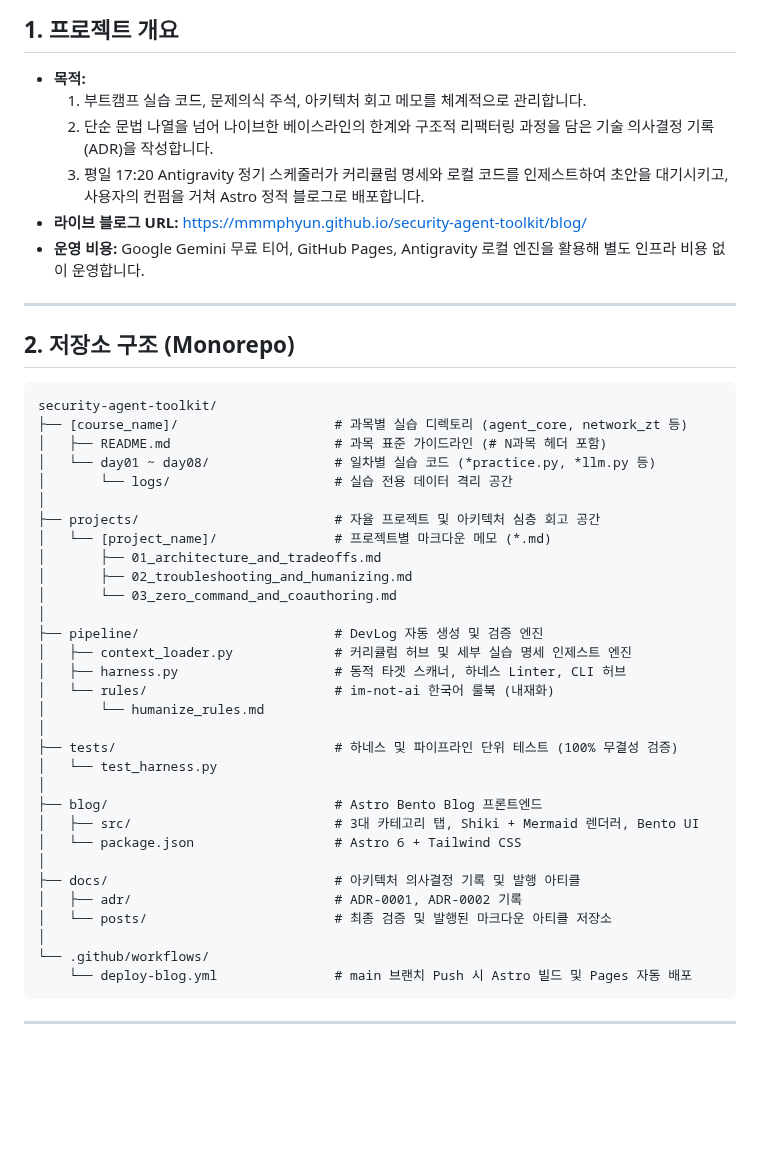
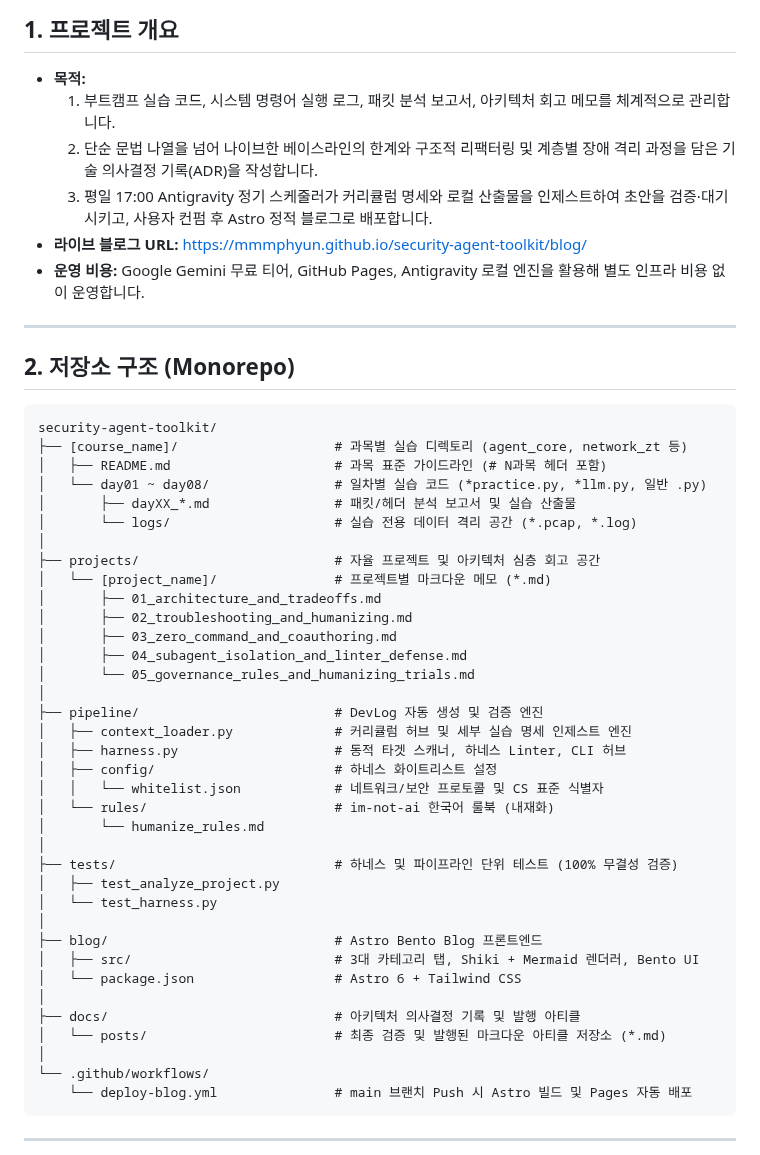
Before and after one commit to mmmphyun/security-agent-toolkit, a Markdown page: README.md, the part around one of its changes. Rendered like a GitHub page; blank space fills up the shorter version.

```diff
--- a/README.md
+++ b/README.md
@@ -7,9 +7,9 @@ SKT ALEPH 보안 자동화 실습 소스코드와 아키텍처 리팩터링 내
 ## 1. 프로젝트 개요
 
 - **목적:**
-  1. 부트캠프 실습 코드, 문제의식 주석, 아키텍처 회고 메모를 체계적으로 관리합니다.
-  2. 단순 문법 나열을 넘어 나이브한 베이스라인의 한계와 구조적 리팩터링 과정을 담은 기술 의사결정 기록(ADR)을 작성합니다.
-  3. 평일 17:20 Antigravity 정기 스케줄러가 커리큘럼 명세와 로컬 코드를 인제스트하여 초안을 대기시키고, 사용자의 컨펌을 거쳐 Astro 정적 블로그로 배포합니다.
+  1. 부트캠프 실습 코드, 시스템 명령어 실행 로그, 패킷 분석 보고서, 아키텍처 회고 메모를 체계적으로 관리합니다.
+  2. 단순 문법 나열을 넘어 나이브한 베이스라인의 한계와 구조적 리팩터링 및 계층별 장애 격리 과정을 담은 기술 의사결정 기록(ADR)을 작성합니다.
+  3. 평일 17:00 Antigravity 정기 스케줄러가 커리큘럼 명세와 로컬 산출물을 인제스트하여 초안을 검증·대기시키고, 사용자 컨펌 후 Astro 정적 블로그로 배포합니다.
 - **라이브 블로그 URL:** https://mmmphyun.github.io/security-agent-toolkit/blog/
 - **운영 비용:** Google Gemini 무료 티어, GitHub Pages, Antigravity 로컬 엔진을 활용해 별도 인프라 비용 없이 운영합니다.
 
@@ -21,22 +21,28 @@ SKT ALEPH 보안 자동화 실습 소스코드와 아키텍처 리팩터링 내
 security-agent-toolkit/
 ├── [course_name]/                    # 과목별 실습 디렉토리 (agent_core, network_zt 등)
 │   ├── README.md                     # 과목 표준 가이드라인 (# N과목 헤더 포함)
-│   └── day01 ~ day08/                # 일차별 실습 코드 (*practice.py, *llm.py 등)
-│       └── logs/                     # 실습 전용 데이터 격리 공간
+│   └── day01 ~ day08/                # 일차별 실습 코드 (*practice.py, *llm.py, 일반 .py)
+│       ├── dayXX_*.md                # 패킷/헤더 분석 보고서 및 실습 산출물
+│       └── logs/                     # 실습 전용 데이터 격리 공간 (*.pcap, *.log)
 │
 ├── projects/                         # 자율 프로젝트 및 아키텍처 심층 회고 공간
 │   └── [project_name]/               # 프로젝트별 마크다운 메모 (*.md)
 │       ├── 01_architecture_and_tradeoffs.md
 │       ├── 02_troubleshooting_and_humanizing.md
-│       └── 03_zero_command_and_coauthoring.md
+│       ├── 03_zero_command_and_coauthoring.md
+│       ├── 04_subagent_isolation_and_linter_defense.md
+│       └── 05_governance_rules_and_humanizing_trials.md
 │
 ├── pipeline/                         # DevLog 자동 생성 및 검증 엔진
 │   ├── context_loader.py             # 커리큘럼 허브 및 세부 실습 명세 인제스트 엔진
 │   ├── harness.py                    # 동적 타겟 스캐너, 하네스 Linter, CLI 허브
+│   ├── config/                       # 하네스 화이트리스트 설정
+│   │   └── whitelist.json            # 네트워크/보안 프로토콜 및 CS 표준 식별자
 │   └── rules/                        # im-not-ai 한국어 룰북 (내재화)
 │       └── humanize_rules.md
 │
 ├── tests/                            # 하네스 및 파이프라인 단위 테스트 (100% 무결성 검증)
+│   ├── test_analyze_project.py
 │   └── test_harness.py
 │
 ├── blog/                             # Astro Bento Blog 프론트엔드
@@ -44,8 +50,7 @@ security-agent-toolkit/
 │   └── package.json                  # Astro 6 + Tailwind CSS
 │
 ├── docs/                             # 아키텍처 의사결정 기록 및 발행 아티클
-│   ├── adr/                          # ADR-0001, ADR-0002 기록
-│   └── posts/                        # 최종 검증 및 발행된 마크다운 아티클 저장소
+│   └── posts/                        # 최종 검증 및 발행된 마크다운 아티클 저장소 (*.md)
 │
 └── .github/workflows/
     └── deploy-blog.yml               # main 브랜치 Push 시 Astro 빌드 및 Pages 자동 배포
```
Also changed, not shown: other parts of README.md (+40 -29 lines).
